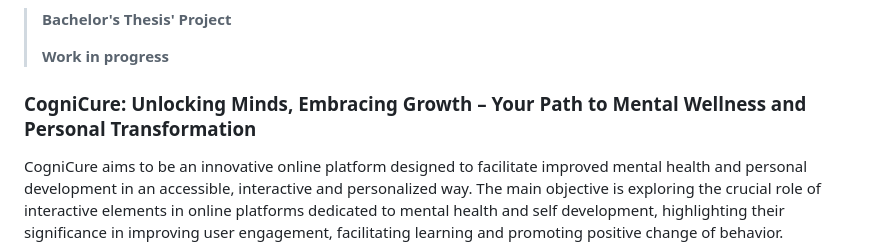
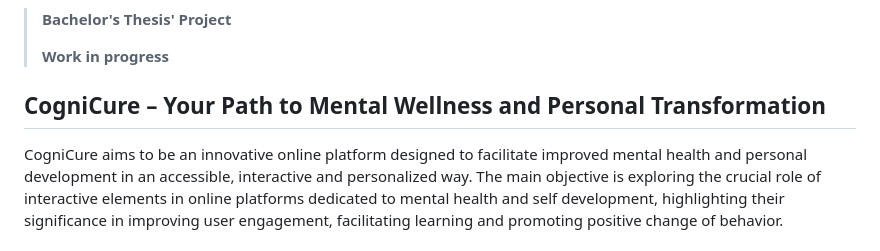
Before and after one commit to Andreea2422/CogniCure, a Markdown page: README.md, the part around one of its changes. Rendered like a GitHub page.

```diff
--- a/README.md
+++ b/README.md
@@ -5,7 +5,8 @@
 >
 > **Work in progress**
 
-### CogniCure: Unlocking Minds, Embracing Growth – Your Path to Mental Wellness and Personal Transformation
+## CogniCure – Your Path to Mental Wellness and Personal Transformation
+
 CogniCure aims to be an innovative online platform designed to facilitate improved mental health and personal development in an accessible, interactive and personalized way. The main objective is exploring the crucial role of interactive elements in online platforms dedicated to mental health and self development, highlighting their significance in improving user engagement, facilitating learning and promoting positive change of behavior.
 
 ## :computer: Installation
```
Also changed, not shown: other parts of README.md (+5 -1 lines).
